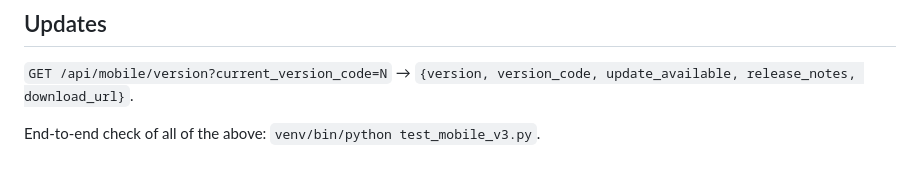
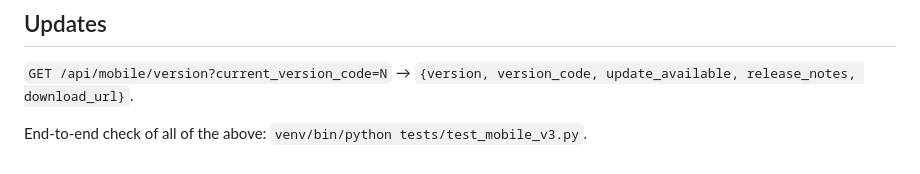
Before and after one commit to anisrajabzoda09-dot/program, a Markdown page: docs/MOBILE_API.md, the part around the change. Drawn GitHub-style.

Commit message:
docs: move the Google OAuth guide into docs/; test paths updated
Co-Authored-By: Claude Opus 5.5 <noreply@anthropic.com>

```diff
--- a/docs/MOBILE_API.md
+++ b/docs/MOBILE_API.md
@@ -50,4 +50,4 @@ Every authenticated request sends:
 ## Updates
 `GET /api/mobile/version?current_version_code=N` → `{version, version_code, update_available, release_notes, download_url}`.
 
-End-to-end check of all of the above: `venv/bin/python test_mobile_v3.py`.
+End-to-end check of all of the above: `venv/bin/python tests/test_mobile_v3.py`.
```
Also changed, not shown: docs/GOOGLE_OAUTH_SETUP.md (renamed from GOOGLE_OAUTH_SETUP.md).
